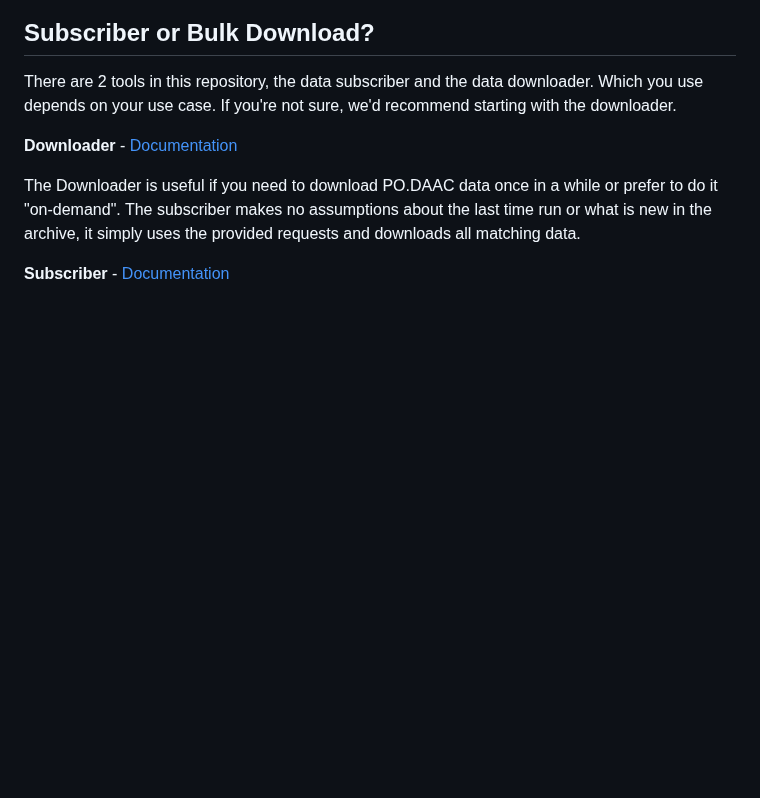
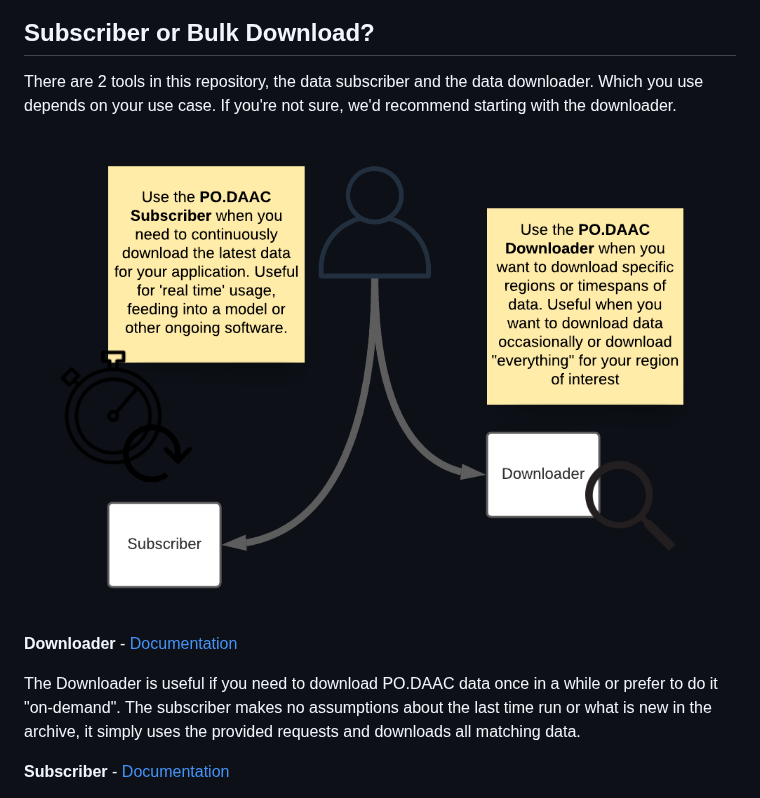
Before and after one commit to podaac/data-subscriber, a Markdown page: README.md, the part around the change. GitHub-like rendering; pictures changed too: img/PO.DAAC Tools.png (added); blank space fills up the shorter version.

```diff
--- a/README.md
+++ b/README.md
@@ -12,6 +12,8 @@
 ## Subscriber or Bulk Download?
 
 There are 2 tools in this repository, the data subscriber and the data downloader. Which you use depends on your use case. If you're not sure, we'd recommend starting with the downloader.
+
+![Download or Subscribe?](/img/PO.DAAC%20Tools.png)
 
 **Downloader** - [Documentation](Downloader.md)
 
```
Also changed, not shown: CHANGELOG.md (+1 -0 lines), Subscriber.md (+3 -56 lines).
